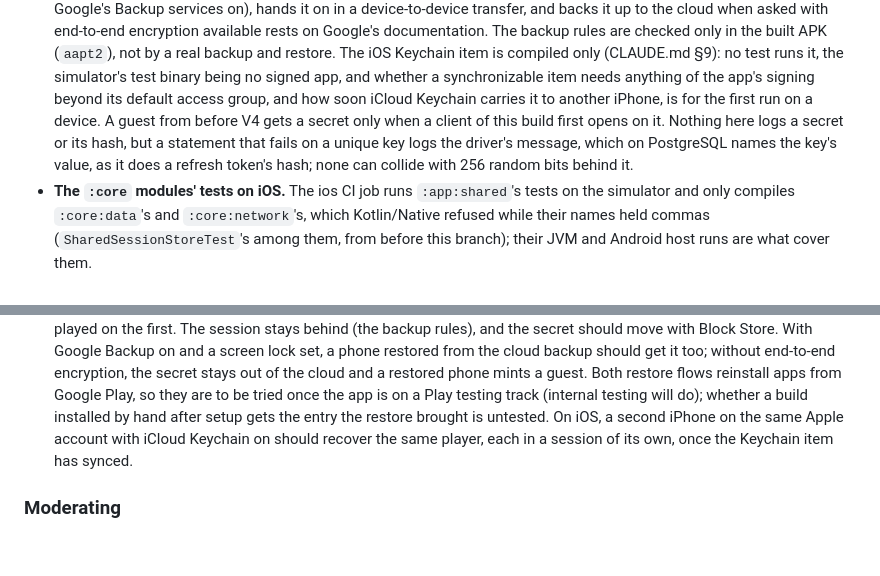
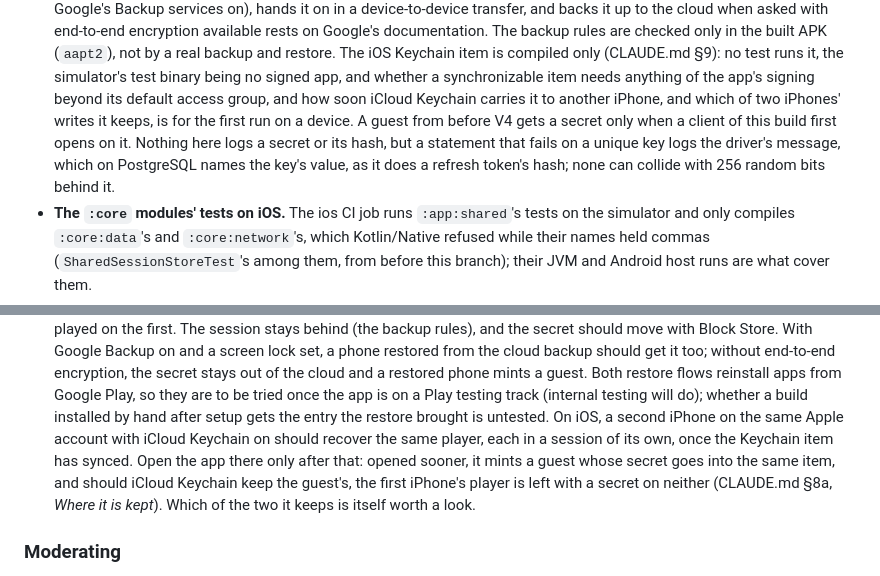
Before and after one commit to niktok1/would-you-rather, a Markdown page: NEXT-SESSION.md, 2 parts joined by grey strips. Drawn GitHub-style; blank space fills up the shorter version.

```diff
--- a/NEXT-SESSION.md
+++ b/NEXT-SESSION.md
@@ -399,11 +399,11 @@ automatically from every green commit on `main` (its URL is on its Render page).
   (`aapt2`), not by a real backup and restore. The iOS Keychain item is compiled only (CLAUDE.md
   §9): no test runs it, the simulator's test binary being no signed app, and whether a
   synchronizable item needs anything of the app's signing beyond its default access group, and how
-  soon iCloud Keychain carries it to another iPhone, is for the first run on a device. A guest from
-  before V4 gets a secret only when a client of this build first opens on it. Nothing here logs a
-  secret or its hash, but a statement that fails on a unique key logs the driver's message, which on
-  PostgreSQL names the key's value, as it does a refresh token's hash; none can collide with 256
-  random bits behind it.
+  soon iCloud Keychain carries it to another iPhone, and which of two iPhones' writes it keeps, is
+  for the first run on a device. A guest from before V4 gets a secret only when a client of this
+  build first opens on it. Nothing here logs a secret or its hash, but a statement that fails on a
+  unique key logs the driver's message, which on PostgreSQL names the key's value, as it does a
+  refresh token's hash; none can collide with 256 random bits behind it.
 - **The `:core` modules' tests on iOS.** The ios CI job runs `:app:shared`'s tests on the simulator
   and only compiles `:core:data`'s and `:core:network`'s, which Kotlin/Native refused while their
   names held commas (`SharedSessionStoreTest`'s among them, from before this branch); their JVM and
@@ -604,9 +604,11 @@ secret; the last call answers a new secret and kills `$SECRET`, which then recov
   the cloud and a restored phone mints a guest. Both restore flows reinstall apps from Google Play,
   so they are to be tried once the app is on a Play testing track (internal testing will do);
   whether a build installed by hand after setup gets the entry the restore brought is untested. On
-  iOS, a second
-  iPhone on the same Apple account with iCloud Keychain on should recover the same player, each in
-  a session of its own, once the Keychain item has synced.
+  iOS, a second iPhone on the same Apple account with iCloud Keychain on should recover the same
+  player, each in a session of its own, once the Keychain item has synced. Open the app there only
+  after that: opened sooner, it mints a guest whose secret goes into the same item, and should
+  iCloud Keychain keep the guest's, the first iPhone's player is left with a secret on neither
+  (CLAUDE.md §8a, *Where it is kept*). Which of the two it keeps is itself worth a look.
 
 ### Moderating
 
```
Also changed, not shown: CLAUDE.md (+15 -6 lines).
